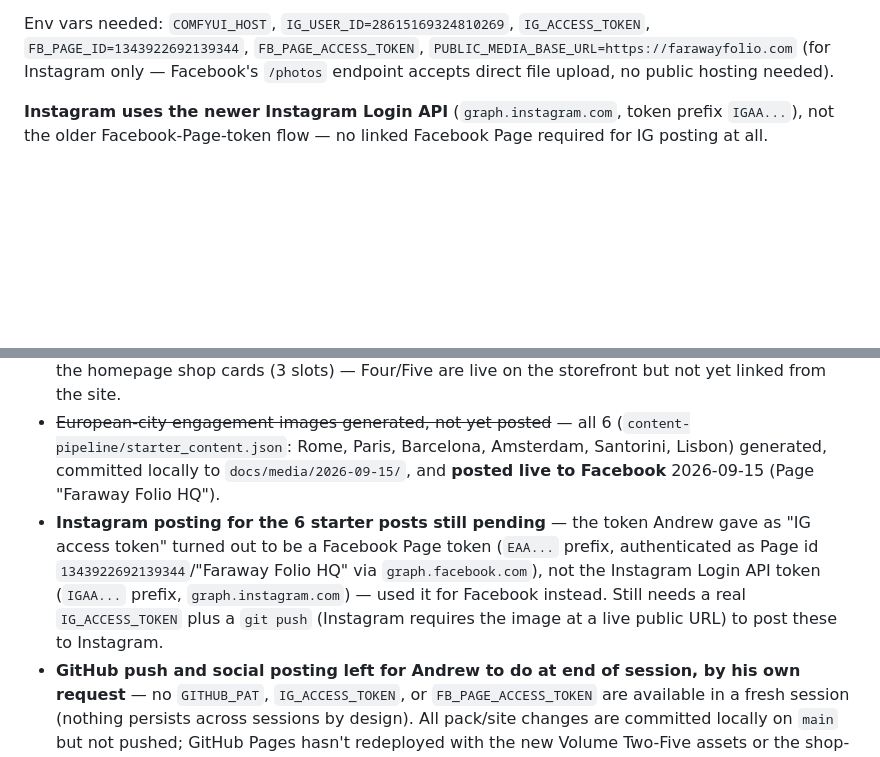
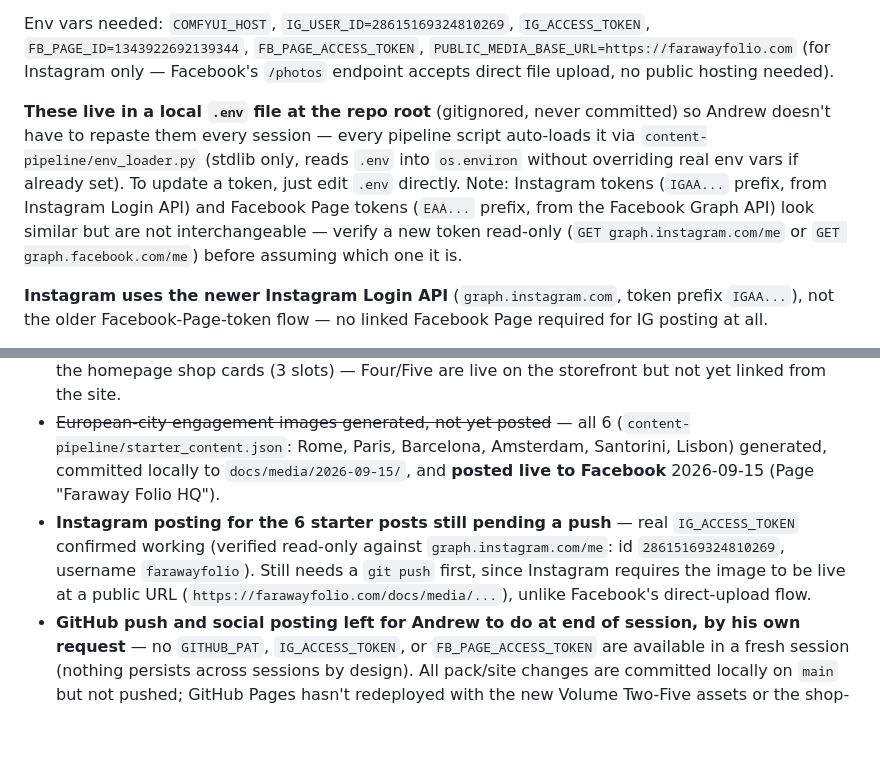
Before and after one commit to AndrewFraser95/FarawayFolio, a Markdown page: README.md, 2 parts joined by grey strips. Rendered like a GitHub page; blank space fills up the shorter version.

Commit message:
Document .env credential pattern; confirm real IG token verified
Co-Authored-By: Claude Sonnet 5 <noreply@anthropic.com>
Claude-Session: https://claude.ai/code/session_012RFcAPk5sconMcfVvco1u4

```diff
--- a/README.md
+++ b/README.md
@@ -34,6 +34,8 @@ Two paths, both real and working:
 
 Env vars needed: `COMFYUI_HOST`, `IG_USER_ID=28615169324810269`, `IG_ACCESS_TOKEN`, `FB_PAGE_ID=1343922692139344`, `FB_PAGE_ACCESS_TOKEN`, `PUBLIC_MEDIA_BASE_URL=https://farawayfolio.com` (for Instagram only — Facebook's `/photos` endpoint accepts direct file upload, no public hosting needed).
 
+**These live in a local `.env` file at the repo root** (gitignored, never committed) so Andrew doesn't have to repaste them every session — every pipeline script auto-loads it via `content-pipeline/env_loader.py` (stdlib only, reads `.env` into `os.environ` without overriding real env vars if already set). To update a token, just edit `.env` directly. Note: Instagram tokens (`IGAA...` prefix, from Instagram Login API) and Facebook Page tokens (`EAA...` prefix, from the Facebook Graph API) look similar but are not interchangeable — verify a new token read-only (`GET graph.instagram.com/me` or `GET graph.facebook.com/me`) before assuming which one it is.
+
 **Instagram uses the newer Instagram Login API** (`graph.instagram.com`, token prefix `IGAA...`), not the older Facebook-Page-token flow — no linked Facebook Page required for IG posting at all.
 
 **Facebook Page gotcha, already resolved**: a Facebook "Professional account" (creator-mode personal profile) is a completely different object type from a real Page — Professional accounts don't show up under `/me/accounts` and can't receive Page API posts. The Page actually in use is **"Faraway Folio HQ"** (not "Faraway Folio" — that name was squatted by the Professional profile). If Page posting ever breaks, check you're using a genuine Page object, not a Professional profile.
@@ -65,7 +67,7 @@ Live storefront: https://farawayfolio.gumroad.com. Pipeline:
 - X posting blocked (403 on media upload) — needs Andrew to check his X Developer Portal plan/billing, see "Posting workflow" above.
 - ~~Volumes Four and Five incomplete~~ — resolved 2026-09-15: ComfyUI came back online, both volumes finished (Four needed one extra rerun on `desert-dunes`, which failed twice total across the two runs) and are live on Gumroad. All 5 volumes now published; only Volumes One-Three are on the homepage shop cards (3 slots) — Four/Five are live on the storefront but not yet linked from the site.
 - ~~European-city engagement images generated, not yet posted~~ — all 6 (`content-pipeline/starter_content.json`: Rome, Paris, Barcelona, Amsterdam, Santorini, Lisbon) generated, committed locally to `docs/media/2026-09-15/`, and **posted live to Facebook** 2026-09-15 (Page "Faraway Folio HQ").
-- **Instagram posting for the 6 starter posts still pending** — the token Andrew gave as "IG access token" turned out to be a Facebook Page token (`EAA...` prefix, authenticated as Page id `1343922692139344`/"Faraway Folio HQ" via `graph.facebook.com`), not the Instagram Login API token (`IGAA...` prefix, `graph.instagram.com`) — used it for Facebook instead. Still needs a real `IG_ACCESS_TOKEN` plus a `git push` (Instagram requires the image at a live public URL) to post these to Instagram.
+- **Instagram posting for the 6 starter posts still pending a push** — real `IG_ACCESS_TOKEN` confirmed working (verified read-only against `graph.instagram.com/me`: id `28615169324810269`, username `farawayfolio`). Still needs a `git push` first, since Instagram requires the image to be live at a public URL (`https://farawayfolio.com/docs/media/...`), unlike Facebook's direct-upload flow.
 - **GitHub push and social posting left for Andrew to do at end of session, by his own request** — no `GITHUB_PAT`, `IG_ACCESS_TOKEN`, or `FB_PAGE_ACCESS_TOKEN` are available in a fresh session (nothing persists across sessions by design). All pack/site changes are committed locally on `main` but not pushed; GitHub Pages hasn't redeployed with the new Volume Two-Five assets or the shop-card update yet.
 - No real affiliate program applied to yet — the site's 3 product cards now link to the real live Gumroad packs (Volumes One/Two/Three) instead of fictional placeholders, as of 2026-09-15.
 - Facebook Page's own public URL isn't recorded anywhere in this repo (only the numeric `FB_PAGE_ID`) — get it via the Graph API (`GET <page-id>?fields=link`) with a fresh Page token, or from Andrew, before linking to it anywhere.
```
